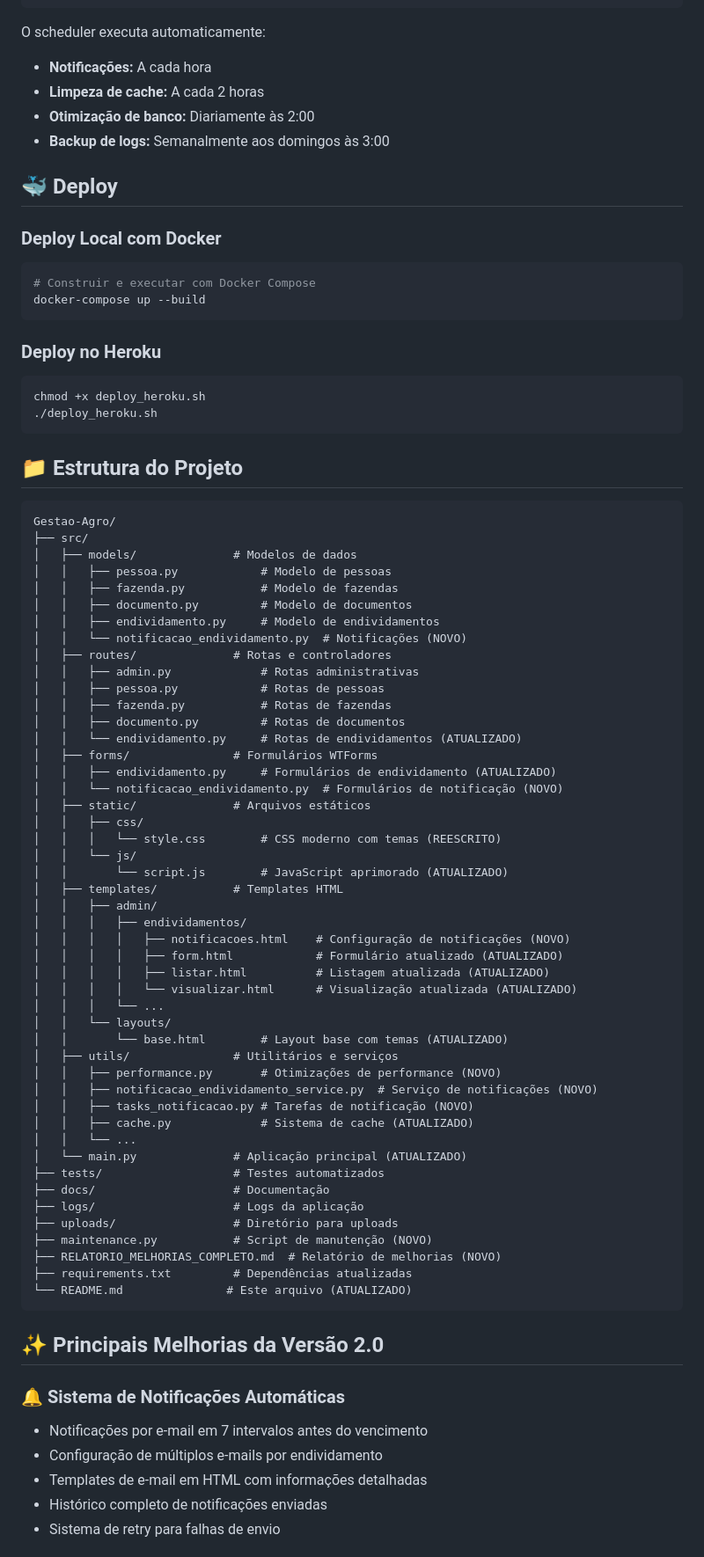
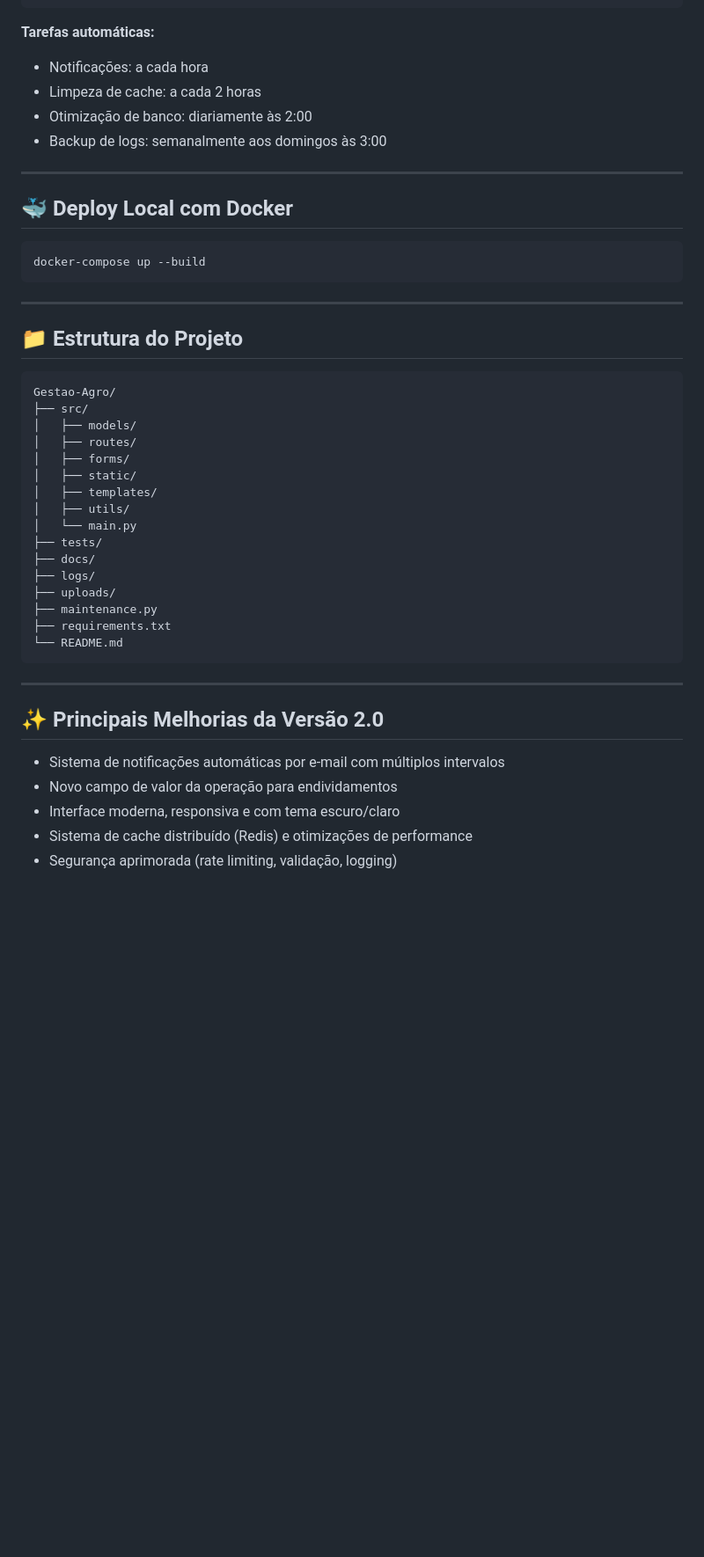
Before and after one commit to Frraz/Gestao-Agro, a Markdown page: README.md, the part around the change printed below. Shown: that part at 88% size. Drawn GitHub-style; blank space fills up the shorter version.

Commit message:
Começando algumas melhorias no readme.me

````diff
--- a/README.md
+++ b/README.md
@@ -194,86 +148,50 @@ python maintenance.py --task banco
 python maintenance.py --task scheduler
 ```
 
-O scheduler executa automaticamente:
-- **Notificações:** A cada hora
-- **Limpeza de cache:** A cada 2 horas
-- **Otimização de banco:** Diariamente às 2:00
-- **Backup de logs:** Semanalmente aos domingos às 3:00
+**Tarefas automáticas:**
+- Notificações: a cada hora
+- Limpeza de cache: a cada 2 horas
+- Otimização de banco: diariamente às 2:00
+- Backup de logs: semanalmente aos domingos às 3:00
 
-## 🐳 Deploy
+---
 
-### Deploy Local com Docker
+## 🐳 Deploy Local com Docker
 
 ```bash
-# Construir e executar com Docker Compose
 docker-compose up --build
 ```
 
-### Deploy no Heroku
-
-```bash
-chmod +x deploy_heroku.sh
-./deploy_heroku.sh
-```
+---
 
 ## 📁 Estrutura do Projeto
 
 ```
 Gestao-Agro/
 ├── src/
-│   ├── models/              # Modelos de dados
-│   │   ├── pessoa.py            # Modelo de pessoas
-│   │   ├── fazenda.py           # Modelo de fazendas
-│   │   ├── documento.py         # Modelo de documentos
-│   │   ├── endividamento.py     # Modelo de endividamentos
-│   │   └── notificacao_endividamento.py  # Notificações (NOVO)
-│   ├── routes/              # Rotas e controladores
-│   │   ├── admin.py             # Rotas administrativas
-│   │   ├── pessoa.py            # Rotas de pessoas
-│   │   ├── fazenda.py           # Rotas de fazendas
-│   │   ├── documento.py         # Rotas de documentos
-│   │   └── endividamento.py     # Rotas de endividamentos (ATUALIZADO)
-│   ├── forms/               # Formulários WTForms
-│   │   ├── endividamento.py     # Formulários de endividamento (ATUALIZADO)
-│   │   └── notificacao_endividamento.py  # Formulários de notificação (NOVO)
-│   ├── static/              # Arquivos estáticos
-│   │   ├── css/
-│   │   │   └── style.css        # CSS moderno com temas (REESCRITO)
-│   │   └── js/
-│   │       └── script.js        # JavaScript aprimorado (ATUALIZADO)
-│   ├── templates/           # Templates HTML
-│   │   ├── admin/
-│   │   │   ├── endividamentos/
-│   │   │   │   ├── notificacoes.html    # Configuração de notificações (NOVO)
-│   │   │   │   ├── form.html            # Formulário atualizado (ATUALIZADO)
-│   │   │   │   ├── listar.html          # Listagem atualizada (ATUALIZADO)
-│   │   │   │   └── visualizar.html      # Visualização atualizada (ATUALIZADO)
-│   │   │   └── ...
-│   │   └── layouts/
-│   │       └── base.html        # Layout base com temas (ATUALIZADO)
-│   ├── utils/               # Utilitários e serviços
-│   │   ├── performance.py       # Otimizações de performance (NOVO)
-│   │   ├── notificacao_endividamento_service.py  # Serviço de notificações (NOVO)
-│   │   ├── tasks_notificacao.py # Tarefas de notificação (NOVO)
-│   │   ├── cache.py             # Sistema de cache (ATUALIZADO)
-│   │   └── ...
-│   └── main.py              # Aplicação principal (ATUALIZADO)
-├── tests/                   # Testes automatizados
-├── docs/                    # Documentação
-├── logs/                    # Logs da aplicação
-├── uploads/                 # Diretório para uploads
-├── maintenance.py           # Script de manutenção (NOVO)
-├── RELATORIO_MELHORIAS_COMPLETO.md  # Relatório de melhorias (NOVO)
-├── requirements.txt         # Dependências atualizadas
-└── README.md               # Este arquivo (ATUALIZADO)
+│   ├── models/
+│   ├── routes/
+│   ├── forms/
+│   ├── static/
+│   ├── templates/
+│   ├── utils/
+│   └── main.py
+├── tests/
+├── docs/
+├── logs/
+├── uploads/
+├── maintenance.py
+├── requirements.txt
+└── README.md
 ```
+
+---
 
 ## ✨ Principais Melhorias da Versão 2.0
 
-### 🔔 Sistema de Notificações Automáticas
-- Notificações por e-mail em 7 intervalos antes do vencimento
-- Configuração de múltiplos e-mails por endividamento
-- Templates de e-mail em HTML com informações detalhadas
-- Histórico completo de notificações enviadas
-- Sistema de retry para falhas de envio
+- Sistema de notificações automáticas por e-mail com múltiplos intervalos
+- Novo campo de valor da operação para endividamentos
+- Interface moderna, responsiva e com tema escuro/claro
+- Sistema de cache distribuído (Redis) e otimizações de performance
+- Segurança aprimorada (rate limiting, validação, logging)
 
````
Also changed, not shown: other parts of README.md (+99 -162 lines).
